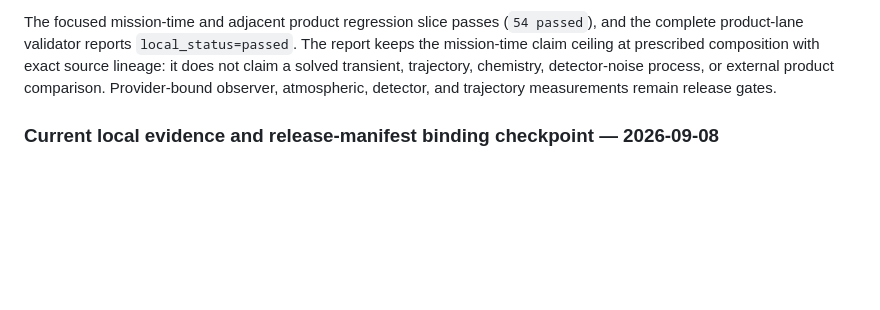
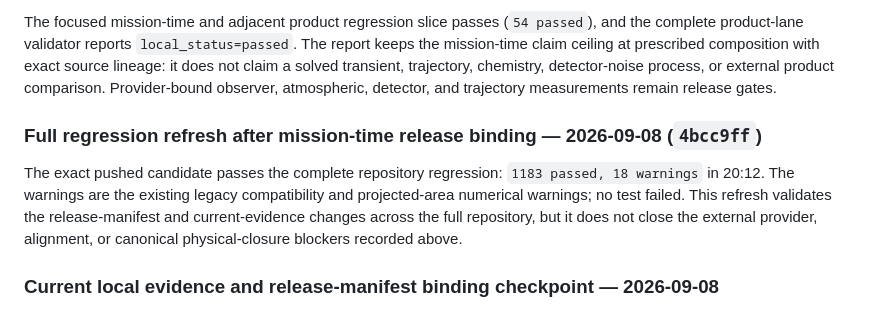
Before and after one commit to sheepfling/Exhaust-Plume, a Markdown page: docs/product_suite_completion_plan_v1.md, the part around the change. Drawn GitHub-style; blank space fills up the shorter version.

Commit message:
Record full regression after release gate binding

```diff
--- a/docs/product_suite_completion_plan_v1.md
+++ b/docs/product_suite_completion_plan_v1.md
@@ -2962,6 +2962,15 @@ transient, trajectory, chemistry, detector-noise process, or external product
 comparison.  Provider-bound observer, atmospheric, detector, and trajectory
 measurements remain release gates.
 
+### Full regression refresh after mission-time release binding — 2026-09-08 (`4bcc9ff`)
+
+The exact pushed candidate passes the complete repository regression:
+`1183 passed, 18 warnings` in 20:12.  The warnings are the existing legacy
+compatibility and projected-area numerical warnings; no test failed.  This
+refresh validates the release-manifest and current-evidence changes across the
+full repository, but it does not close the external provider, alignment, or
+canonical physical-closure blockers recorded above.
+
 ### Current local evidence and release-manifest binding checkpoint — 2026-09-08
 
 The committed local product report and lane-release manifest were refreshed
```
Also changed, not shown: docs/validation/PRODUCT_LANE_STATUS.md (+5 -0 lines).
